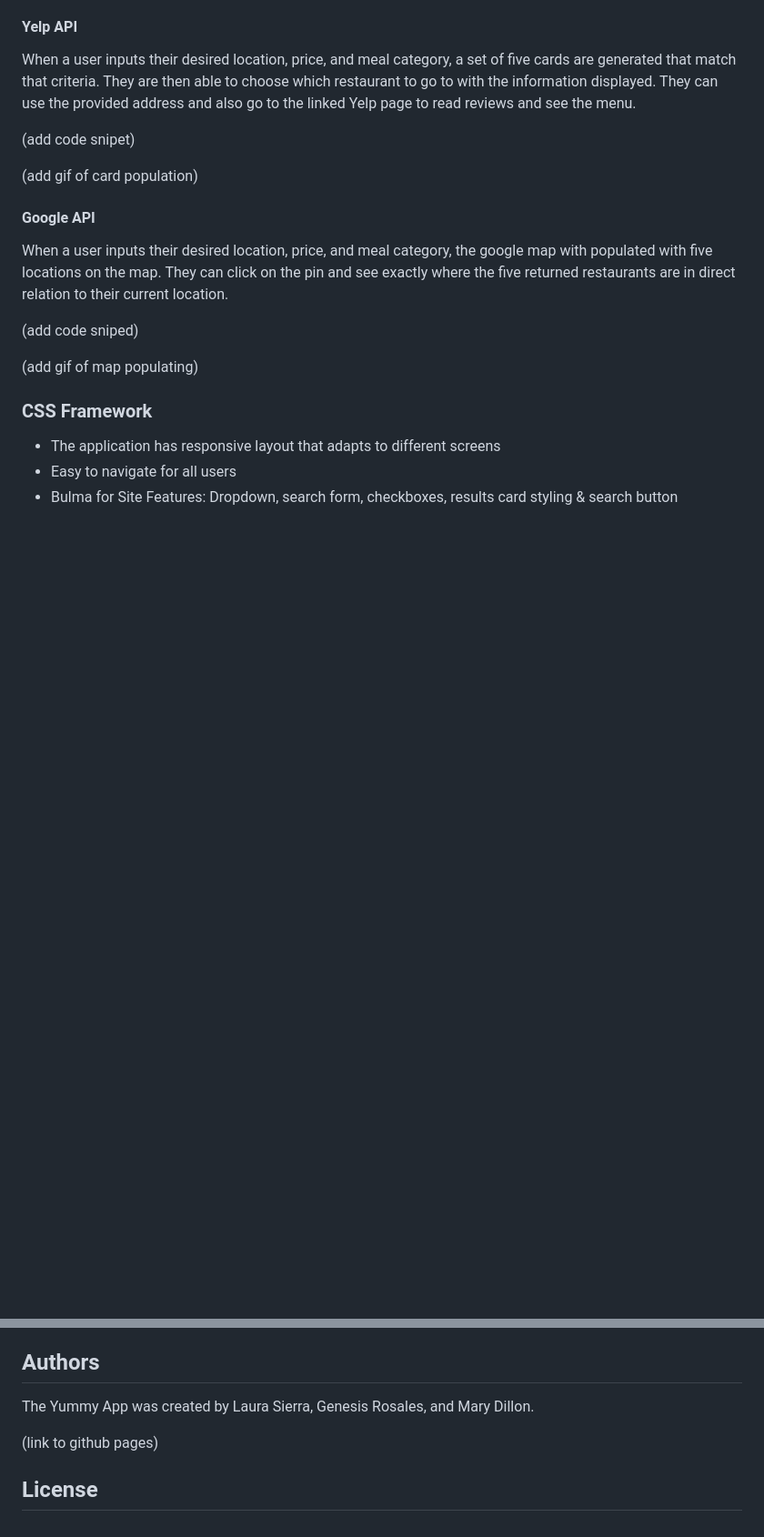
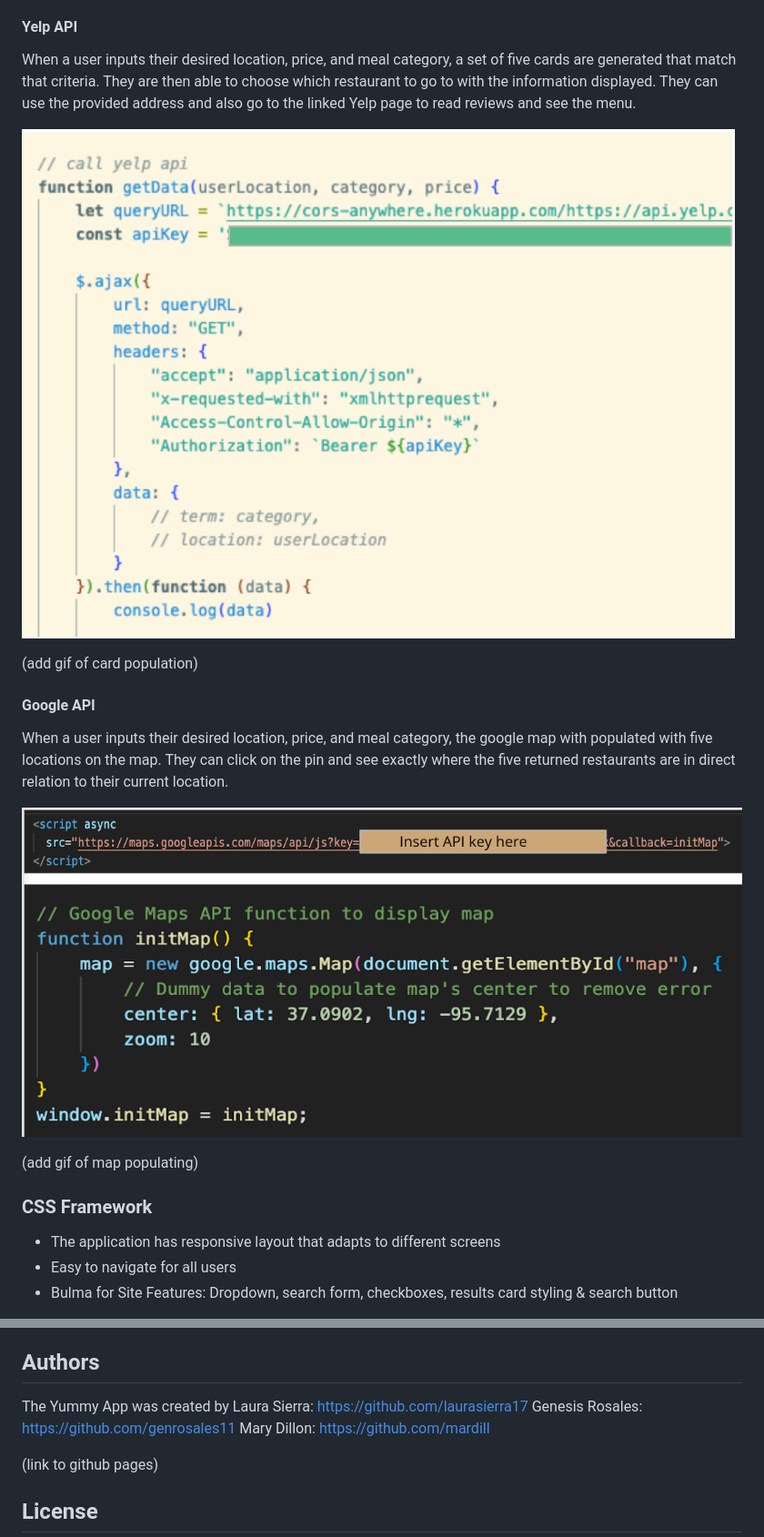
Before and after one commit to genrosales11/Yummy-app, a Markdown page: README.md, 2 parts joined by grey strips. Shown: that part at 91% size. Rendered like a GitHub page; pictures changed too: assets/images/google_api_code.png (added), assets/images/yelp_api_code.png (added); blank space fills up the shorter version.

Commit message:
profiles and code snippets readme

```diff
--- a/README.md
+++ b/README.md
@@ -88,7 +58,7 @@ The text form allows the user to input their location or zipcode that is nearest
 
 When a user inputs their desired location, price, and meal category, a set of five cards are generated that match that criteria. They are then able to choose which restaurant to go to with the information displayed. They can use the provided address and also go to the linked Yelp page to read reviews and see the menu.
 
-(add code snipet)
+![alt text](assets/images/yelp_api_code.png)
 
 (add gif of card population)
 
@@ -96,7 +66,7 @@ When a user inputs their desired location, price, and meal category, a set of fi
 
 When a user inputs their desired location, price, and meal category, the google map with populated with five locations on the map. They can click on the pin and see exactly where the five returned restaurants are in direct relation to their current location.
 
-(add code sniped)
+![alt text](assets/images/google_api_code.png)
 
 (add gif of map populating)
 
@@ -133,7 +103,10 @@ Our objective was to learn how to build a functional web application calling mul
 
 ## Authors
 
-The Yummy App was created by Laura Sierra, Genesis Rosales, and Mary Dillon.
+The Yummy App was created by
+Laura Sierra: https://github.com/laurasierra17
+Genesis Rosales: https://github.com/genrosales11
+Mary Dillon: https://github.com/mardill
 
 (link to github pages)
 
```
Also changed, not shown: other parts of README.md (+4 -34 lines).
